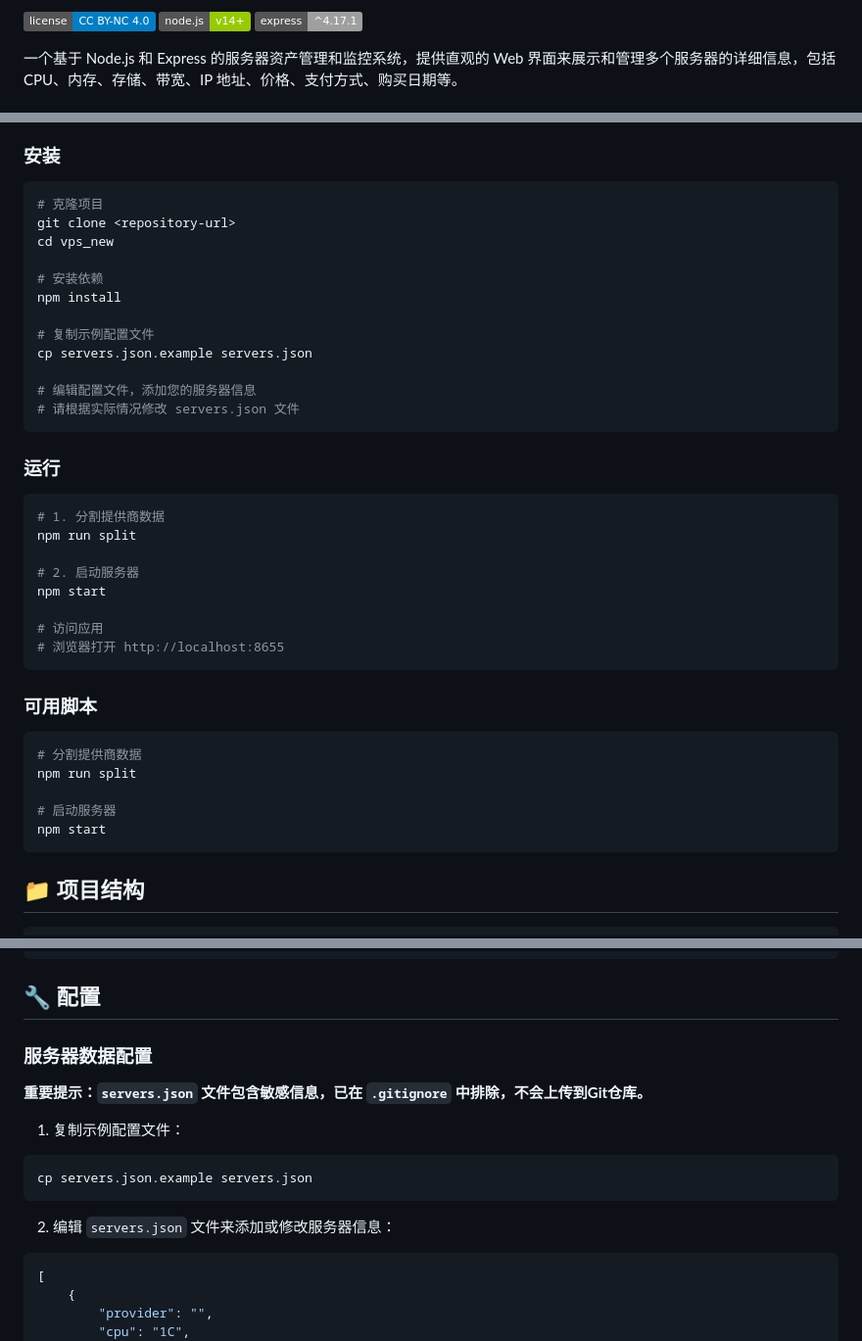
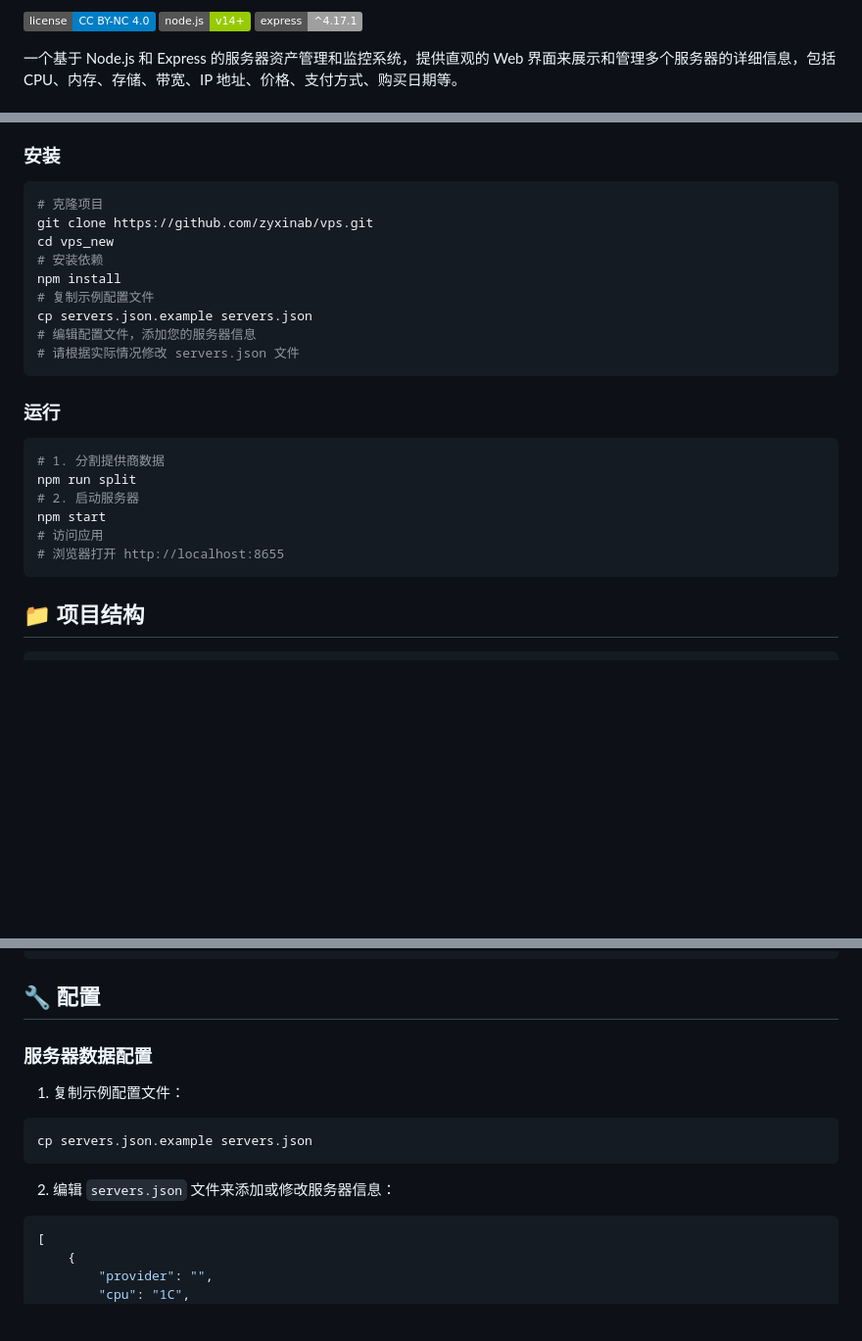
Before and after one commit to zyxinab/vps, a Markdown page: README.md, 3 parts joined by grey strips. Shown: that part at 98% size. Rendered like a GitHub page; badges without logos; blank space fills up the shorter version.

````diff
--- a/README.md
+++ b/README.md
@@ -2,7 +2,7 @@
  * @Author: ZYXin
  * @Date: 2025-03-18 15:41:01
  * @LastEditTime: 2025-07-19 15:28:37
- * @FilePath: /vps_new/README.md
+ * @FilePath: /vps/README.md
 -->
 # 服务器资产管理系统 🖥️
 
@@ -33,15 +33,12 @@
 
 ```bash
 # 克隆项目
-git clone <repository-url>
+git clone https://github.com/zyxinab/vps.git
 cd vps_new
-
 # 安装依赖
 npm install
-
 # 复制示例配置文件
 cp servers.json.example servers.json
-
 # 编辑配置文件，添加您的服务器信息
 # 请根据实际情况修改 servers.json 文件
 ```
@@ -51,22 +48,10 @@ cp servers.json.example servers.json
 ```bash
 # 1. 分割提供商数据
 npm run split
-
 # 2. 启动服务器
 npm start
-
 # 访问应用
 # 浏览器打开 http://localhost:8655
-```
-
-### 可用脚本
-
-```bash
-# 分割提供商数据
-npm run split
-
-# 启动服务器
-npm start
 ```
 
 ## 📁 项目结构
@@ -87,18 +72,12 @@ vps/
 ```
 
 ## 🔧 配置
-
 ### 服务器数据配置
-
-**重要提示：`servers.json` 文件包含敏感信息，已在 `.gitignore` 中排除，不会上传到Git仓库。**
-
 1. 复制示例配置文件：
 ```bash
 cp servers.json.example servers.json
 ```
-
 2. 编辑 `servers.json` 文件来添加或修改服务器信息：
-
 ```json
 [
     {
````
Also changed, not shown: other parts of README.md (+4 -22 lines).
